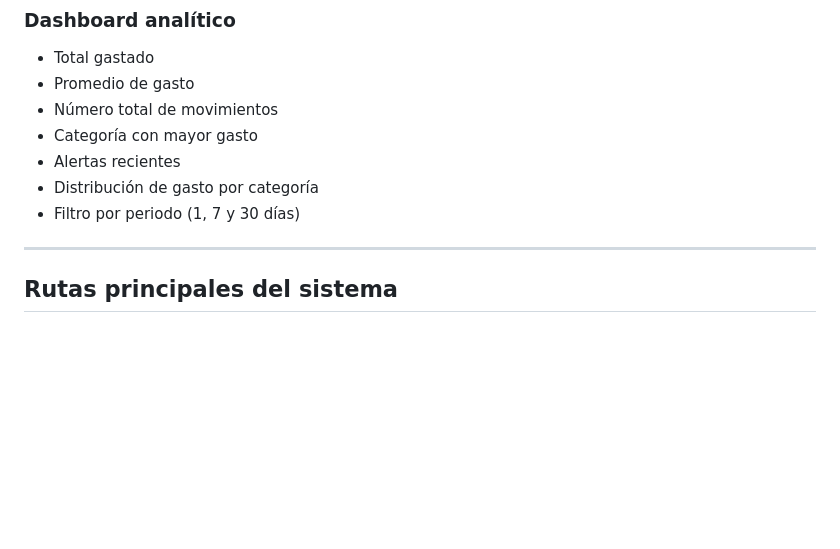
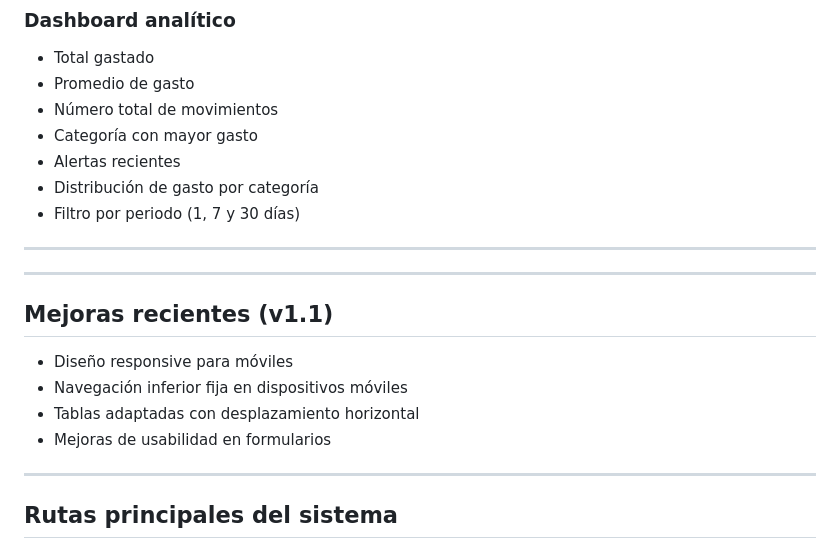
Before and after one commit to TijuanaIA/gestor-gastos-inteligente, a Markdown page: README.md, the part around the change. GitHub-like rendering; blank space fills up the shorter version.

Commit message:
docs: actualizar README con mejoras responsive v1.1

```diff
--- a/README.md
+++ b/README.md
@@ -58,6 +58,17 @@ El sistema está diseñado con enfoque en:
 - Alertas recientes
 - Distribución de gasto por categoría
 - Filtro por periodo (1, 7 y 30 días)
+
+---
+
+---
+
+## Mejoras recientes (v1.1)
+
+- Diseño responsive para móviles
+- Navegación inferior fija en dispositivos móviles
+- Tablas adaptadas con desplazamiento horizontal
+- Mejoras de usabilidad en formularios
 
 ---
 
```
